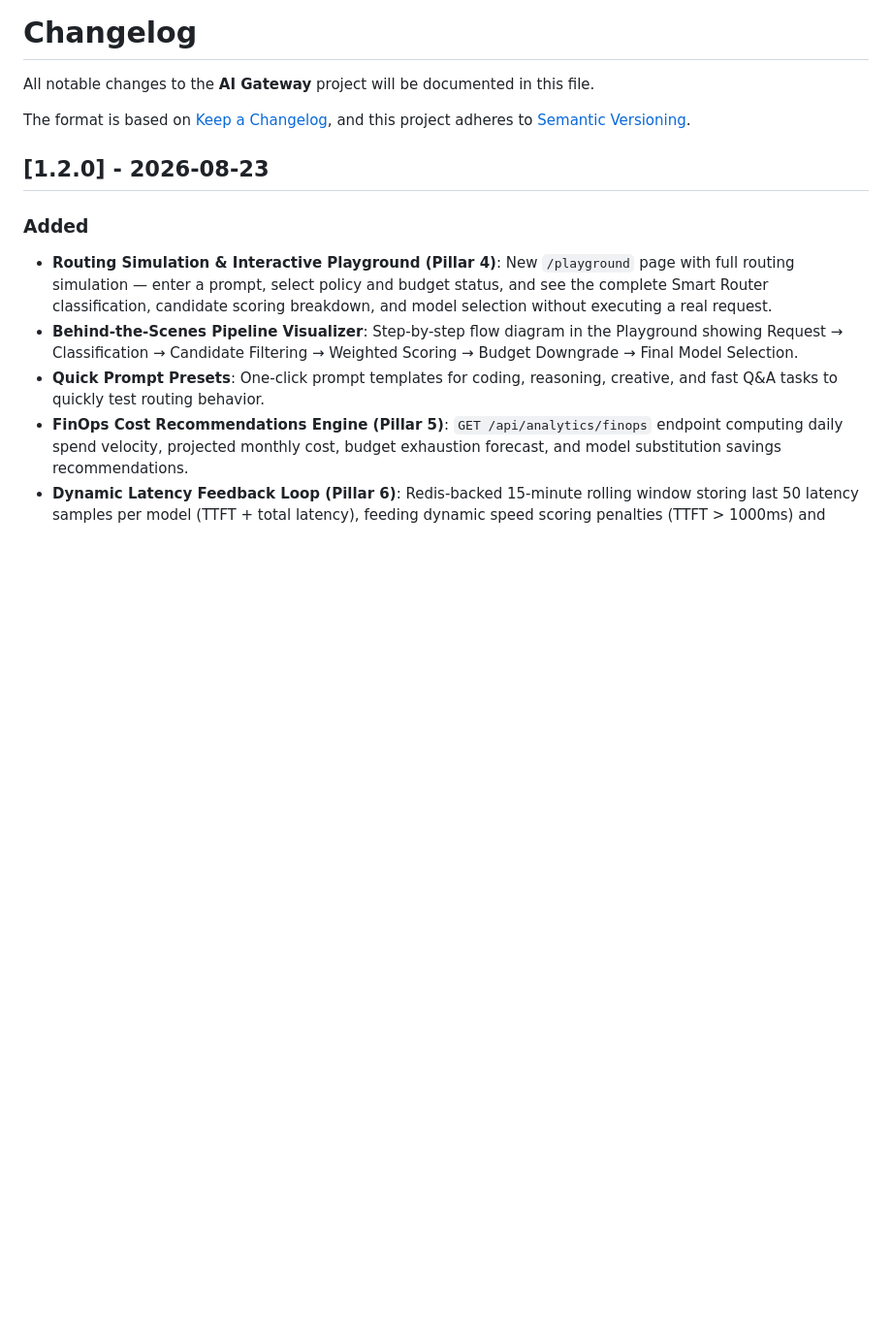
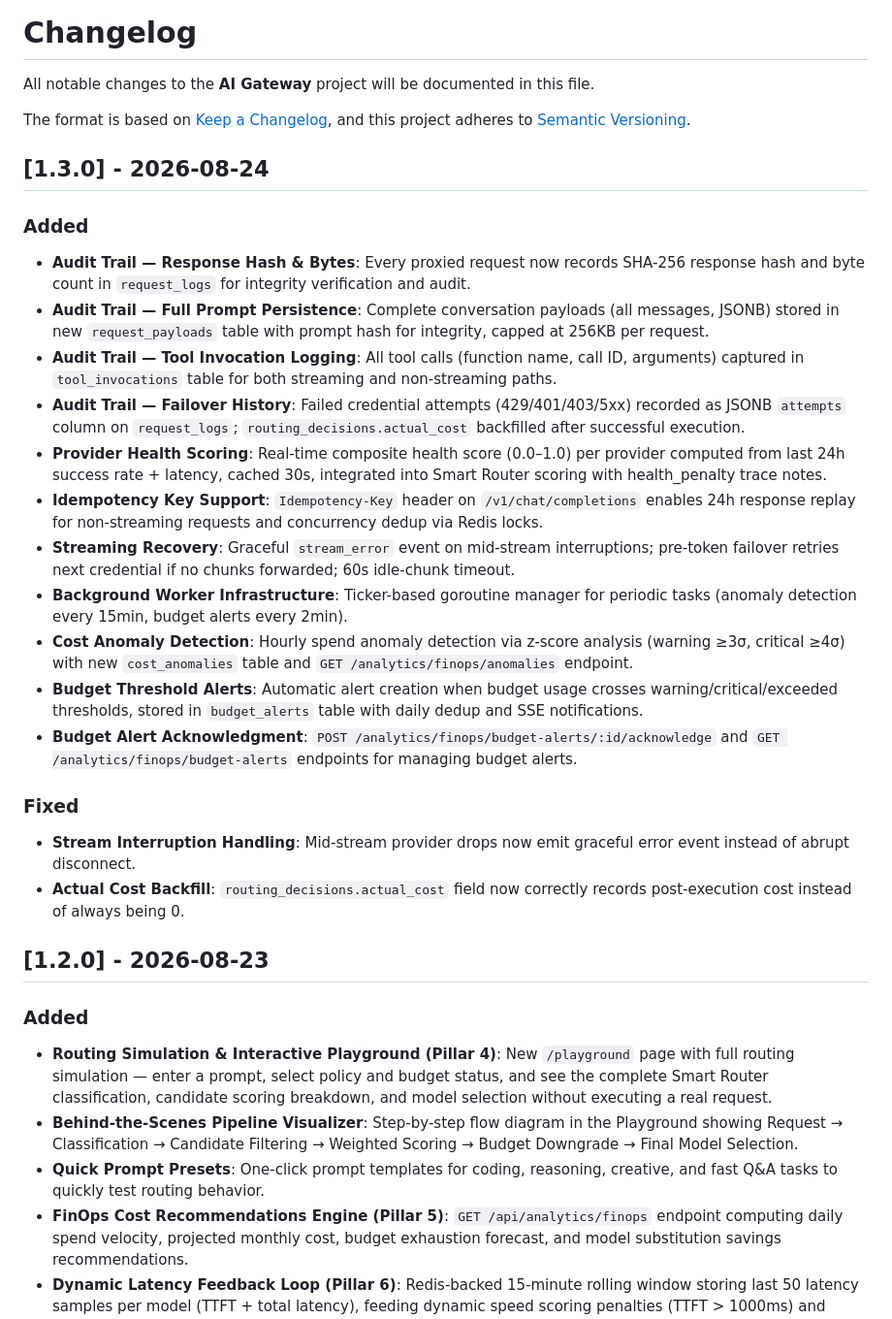
Before and after one commit to roozylabs/ai-gateway, a Markdown page: CHANGELOG.md, the part around the change. Shown at 97% size. Drawn GitHub-style; blank space fills up the shorter version.

Commit message:
docs: update changelog with v1.3.0 audit trail, reliability, and finops features

```diff
--- a/CHANGELOG.md
+++ b/CHANGELOG.md
@@ -4,6 +4,25 @@ All notable changes to the **AI Gateway** project will be documented in this fil
 
 The format is based on [Keep a Changelog](https://keepachangelog.com/en/1.0.0/),
 and this project adheres to [Semantic Versioning](https://semver.org/spec/v2.0.0.html).
+
+## [1.3.0] - 2026-08-24
+
+### Added
+- **Audit Trail — Response Hash & Bytes**: Every proxied request now records SHA-256 response hash and byte count in `request_logs` for integrity verification and audit.
+- **Audit Trail — Full Prompt Persistence**: Complete conversation payloads (all messages, JSONB) stored in new `request_payloads` table with prompt hash for integrity, capped at 256KB per request.
+- **Audit Trail — Tool Invocation Logging**: All tool calls (function name, call ID, arguments) captured in `tool_invocations` table for both streaming and non-streaming paths.
+- **Audit Trail — Failover History**: Failed credential attempts (429/401/403/5xx) recorded as JSONB `attempts` column on `request_logs`; `routing_decisions.actual_cost` backfilled after successful execution.
+- **Provider Health Scoring**: Real-time composite health score (0.0–1.0) per provider computed from last 24h success rate + latency, cached 30s, integrated into Smart Router scoring with health_penalty trace notes.
+- **Idempotency Key Support**: `Idempotency-Key` header on `/v1/chat/completions` enables 24h response replay for non-streaming requests and concurrency dedup via Redis locks.
+- **Streaming Recovery**: Graceful `stream_error` event on mid-stream interruptions; pre-token failover retries next credential if no chunks forwarded; 60s idle-chunk timeout.
+- **Background Worker Infrastructure**: Ticker-based goroutine manager for periodic tasks (anomaly detection every 15min, budget alerts every 2min).
+- **Cost Anomaly Detection**: Hourly spend anomaly detection via z-score analysis (warning ≥3σ, critical ≥4σ) with new `cost_anomalies` table and `GET /analytics/finops/anomalies` endpoint.
+- **Budget Threshold Alerts**: Automatic alert creation when budget usage crosses warning/critical/exceeded thresholds, stored in `budget_alerts` table with daily dedup and SSE notifications.
+- **Budget Alert Acknowledgment**: `POST /analytics/finops/budget-alerts/:id/acknowledge` and `GET /analytics/finops/budget-alerts` endpoints for managing budget alerts.
+
+### Fixed
+- **Stream Interruption Handling**: Mid-stream provider drops now emit graceful error event instead of abrupt disconnect.
+- **Actual Cost Backfill**: `routing_decisions.actual_cost` field now correctly records post-execution cost instead of always being 0.
 
 ## [1.2.0] - 2026-08-23
 
```
